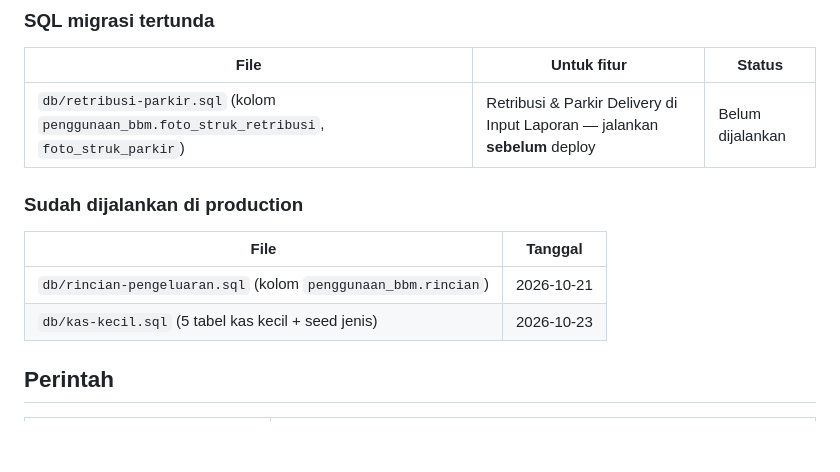
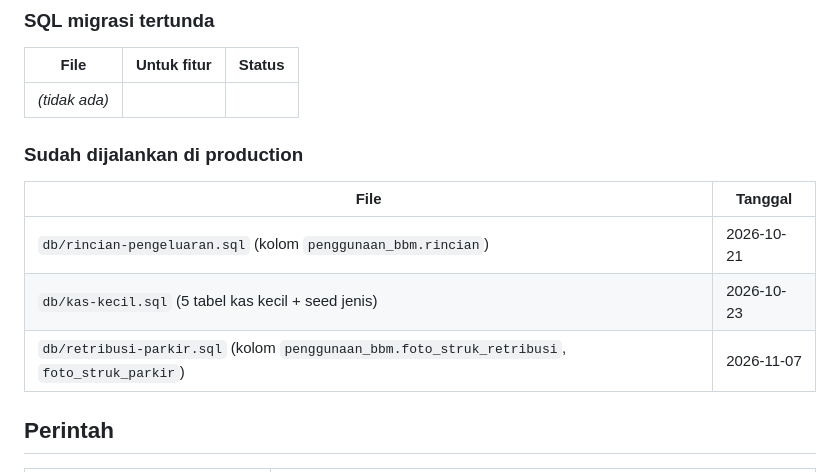
Before and after one commit to TSIOPS/Monitoring-Kendaraan-Ops, a Markdown page: README.md, the part around the change. GitHub-like rendering; blank space fills up the shorter version.

Commit message:
docs(readme): SQL retribusi-parkir sudah dijalankan di production
Co-Authored-By: Claude Sonnet 5.5 <noreply@anthropic.com>

```diff
--- a/README.md
+++ b/README.md
@@ -29,13 +29,14 @@ Supabase, session & rate-limit di Cloudflare KV, foto di Supabase Storage.
 ### SQL migrasi tertunda
 | File | Untuk fitur | Status |
 |---|---|---|
-| `db/retribusi-parkir.sql` (kolom `penggunaan_bbm.foto_struk_retribusi`, `foto_struk_parkir`) | Retribusi & Parkir Delivery di Input Laporan — jalankan **sebelum** deploy | Belum dijalankan |
+| _(tidak ada)_ | | |
 
 ### Sudah dijalankan di production
 | File | Tanggal |
 |---|---|
 | `db/rincian-pengeluaran.sql` (kolom `penggunaan_bbm.rincian`) | 2026-10-21 |
 | `db/kas-kecil.sql` (5 tabel kas kecil + seed jenis) | 2026-10-23 |
+| `db/retribusi-parkir.sql` (kolom `penggunaan_bbm.foto_struk_retribusi`, `foto_struk_parkir`) | 2026-11-07 |
 
 ## Perintah
 | Script | Fungsi |
```
Also changed, not shown: CHANGELOG.md (+1 -0 lines).
